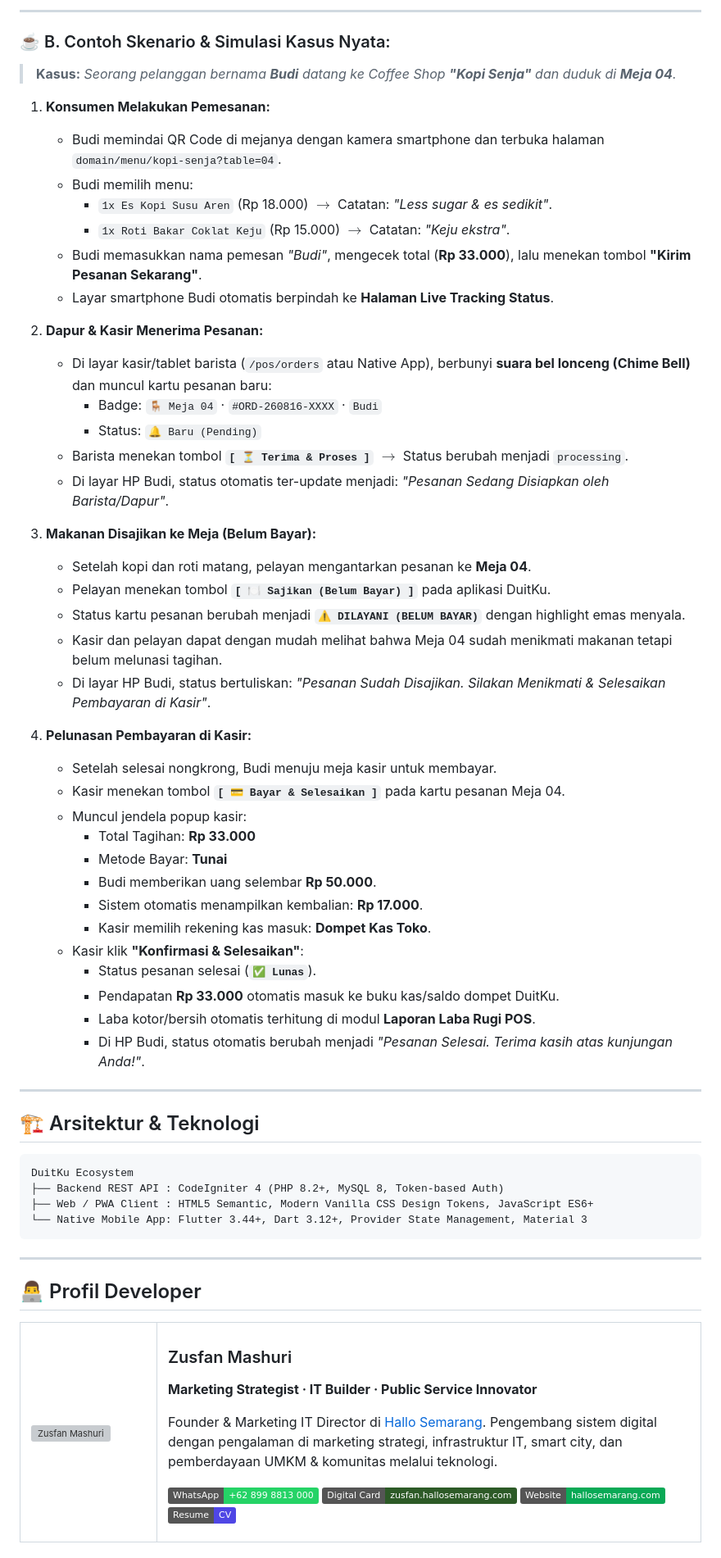
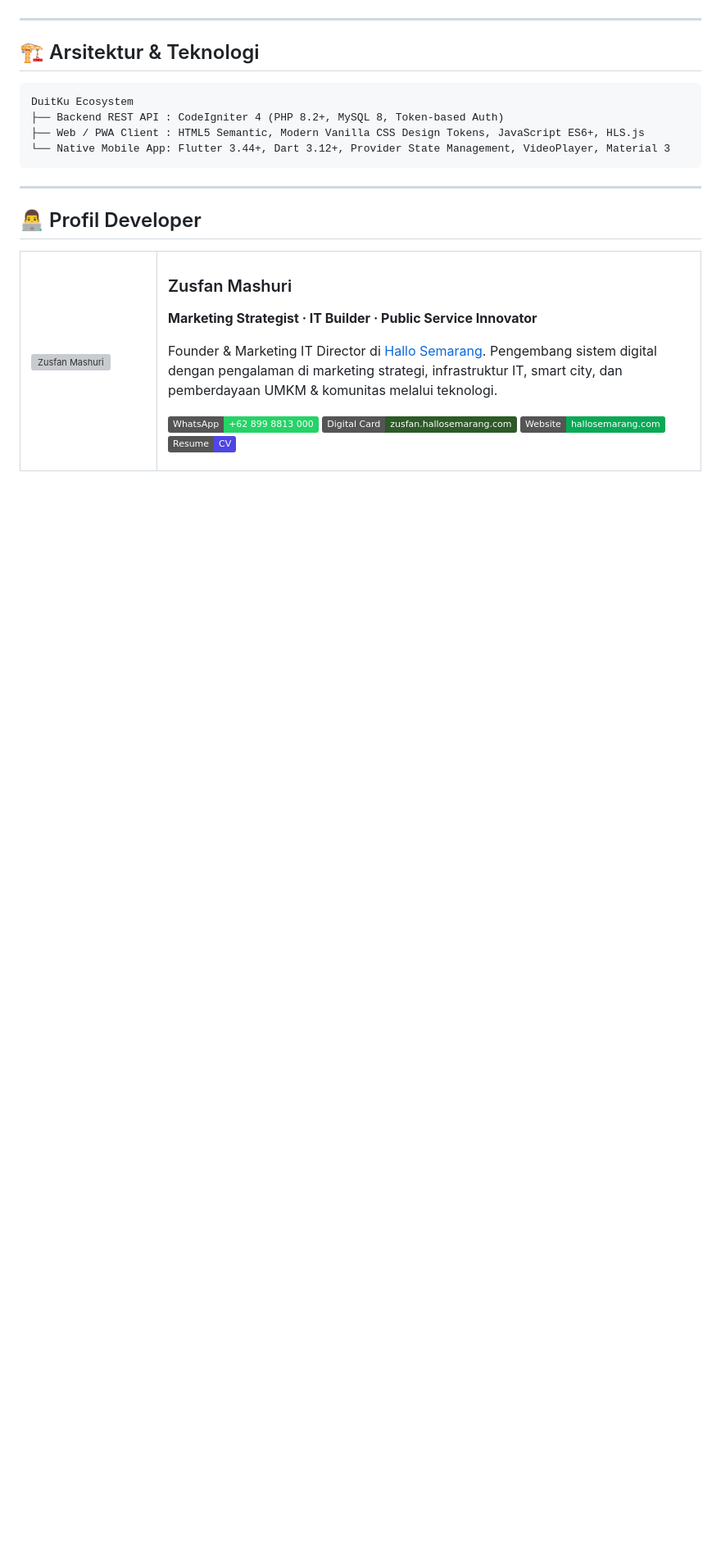
Before and after one commit to zusfan-ops/duitku, a Markdown page: README.md, the part around one of its changes. Shown at 82% size. Drawn GitHub-style; badges without logos; blank space fills up the shorter version; grey boxes are pictures that could not be loaded.

````diff
--- a/README.md
+++ b/README.md
@@ -282,46 +219,3 @@ flowchart LR
----
-
-### ☕ B. Contoh Skenario & Simulasi Kasus Nyata:
-
-> **Kasus:** *Seorang pelanggan bernama **Budi** datang ke Coffee Shop **"Kopi Senja"** dan duduk di **Meja 04**.*
-
-1. **Konsumen Melakukan Pemesanan:**
-   - Budi memindai QR Code di mejanya dengan kamera smartphone dan terbuka halaman `domain/menu/kopi-senja?table=04`.
-   - Budi memilih menu:
-     - `1x Es Kopi Susu Aren` (Rp 18.000) $\rightarrow$ Catatan: *"Less sugar & es sedikit"*.
-     - `1x Roti Bakar Coklat Keju` (Rp 15.000) $\rightarrow$ Catatan: *"Keju ekstra"*.
-   - Budi memasukkan nama pemesan *"Budi"*, mengecek total (**Rp 33.000**), lalu menekan tombol **"Kirim Pesanan Sekarang"**.
-   - Layar smartphone Budi otomatis berpindah ke **Halaman Live Tracking Status**.
-
-2. **Dapur & Kasir Menerima Pesanan:**
-   - Di layar kasir/tablet barista (`/pos/orders` atau Native App), berbunyi **suara bel lonceng (Chime Bell)** dan muncul kartu pesanan baru:
-     - Badge: `🪑 Meja 04` · `#ORD-260816-XXXX` · `Budi`
-     - Status: `🔔 Baru (Pending)`
-   - Barista menekan tombol **`[ ⏳ Terima & Proses ]`** $\rightarrow$ Status berubah menjadi `processing`.
-   - Di layar HP Budi, status otomatis ter-update menjadi: *"Pesanan Sedang Disiapkan oleh Barista/Dapur"*.
-
-3. **Makanan Disajikan ke Meja (Belum Bayar):**
-   - Setelah kopi dan roti matang, pelayan mengantarkan pesanan ke **Meja 04**.
-   - Pelayan menekan tombol **`[ 🍽️ Sajikan (Belum Bayar) ]`** pada aplikasi DuitKu.
-   - Status kartu pesanan berubah menjadi **`⚠️ DILAYANI (BELUM BAYAR)`** dengan highlight emas menyala.
-   - Kasir dan pelayan dapat dengan mudah melihat bahwa Meja 04 sudah menikmati makanan tetapi belum melunasi tagihan.
-   - Di layar HP Budi, status bertuliskan: *"Pesanan Sudah Disajikan. Silakan Menikmati & Selesaikan Pembayaran di Kasir"*.
-
-4. **Pelunasan Pembayaran di Kasir:**
-   - Setelah selesai nongkrong, Budi menuju meja kasir untuk membayar.
-   - Kasir menekan tombol **`[ 💳 Bayar & Selesaikan ]`** pada kartu pesanan Meja 04.
-   - Muncul jendela popup kasir:
-     - Total Tagihan: **Rp 33.000**
-     - Metode Bayar: **Tunai**
-     - Budi memberikan uang selembar **Rp 50.000**.
-     - Sistem otomatis menampilkan kembalian: **Rp 17.000**.
-     - Kasir memilih rekening kas masuk: **Dompet Kas Toko**.
-   - Kasir klik **"Konfirmasi & Selesaikan"**:
-     - Status pesanan selesai (**`✅ Lunas`**).
-     - Pendapatan **Rp 33.000** otomatis masuk ke buku kas/saldo dompet DuitKu.
-     - Laba kotor/bersih otomatis terhitung di modul **Laporan Laba Rugi POS**.
-     - Di HP Budi, status otomatis berubah menjadi *"Pesanan Selesai. Terima kasih atas kunjungan Anda!"*.
-
 ---
 
 ## 🏗️ Arsitektur & Teknologi
@@ -329,8 +223,8 @@ flowchart LR
 ```
 DuitKu Ecosystem
 ├── Backend REST API : CodeIgniter 4 (PHP 8.2+, MySQL 8, Token-based Auth)
-├── Web / PWA Client : HTML5 Semantic, Modern Vanilla CSS Design Tokens, JavaScript ES6+
-└── Native Mobile App: Flutter 3.44+, Dart 3.12+, Provider State Management, Material 3
+├── Web / PWA Client : HTML5 Semantic, Modern Vanilla CSS Design Tokens, JavaScript ES6+, HLS.js
+└── Native Mobile App: Flutter 3.44+, Dart 3.12+, Provider State Management, VideoPlayer, Material 3
 ```
 
 ---
````
Also changed, not shown: other parts of README.md (+115 -178 lines).
